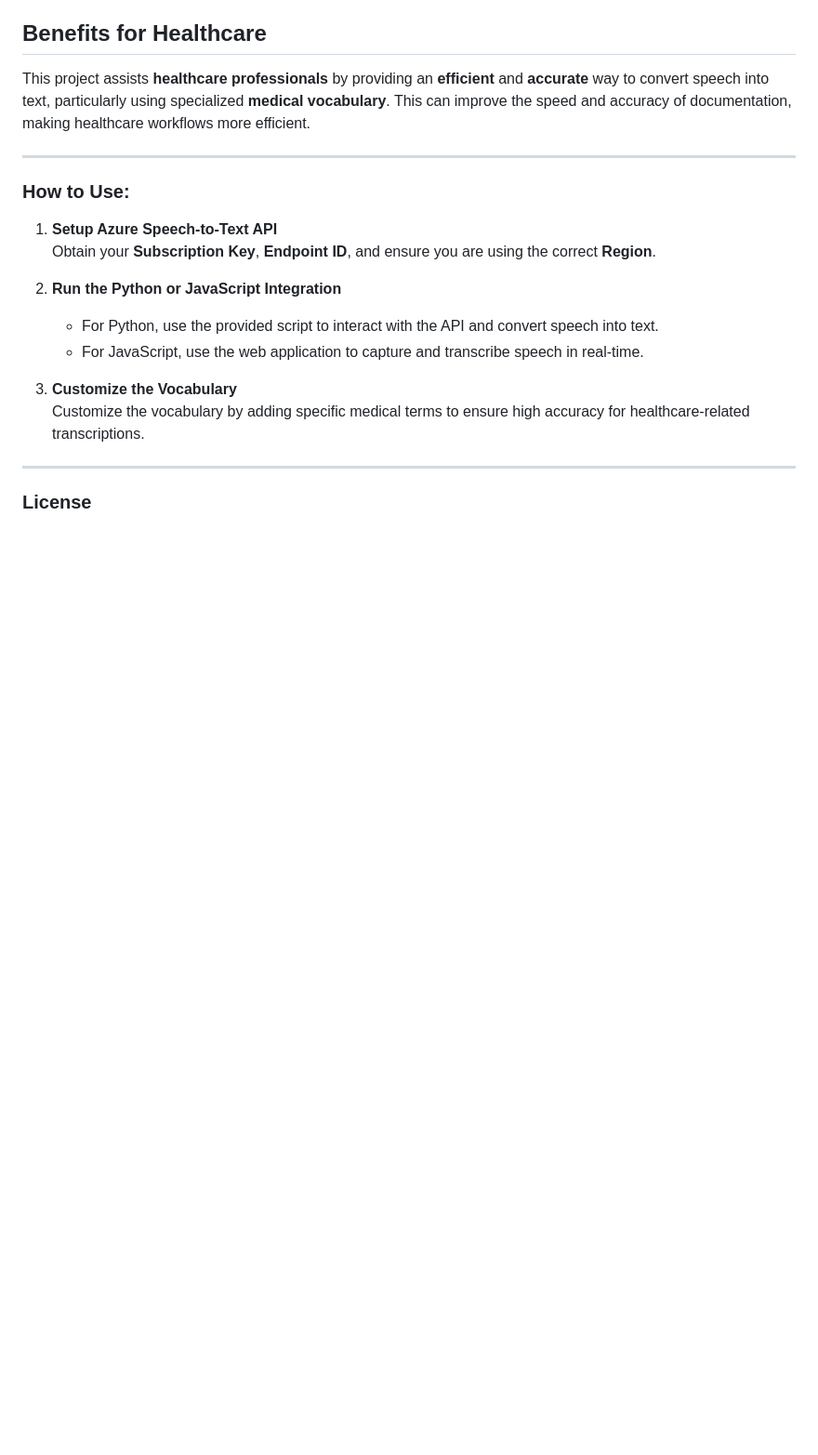
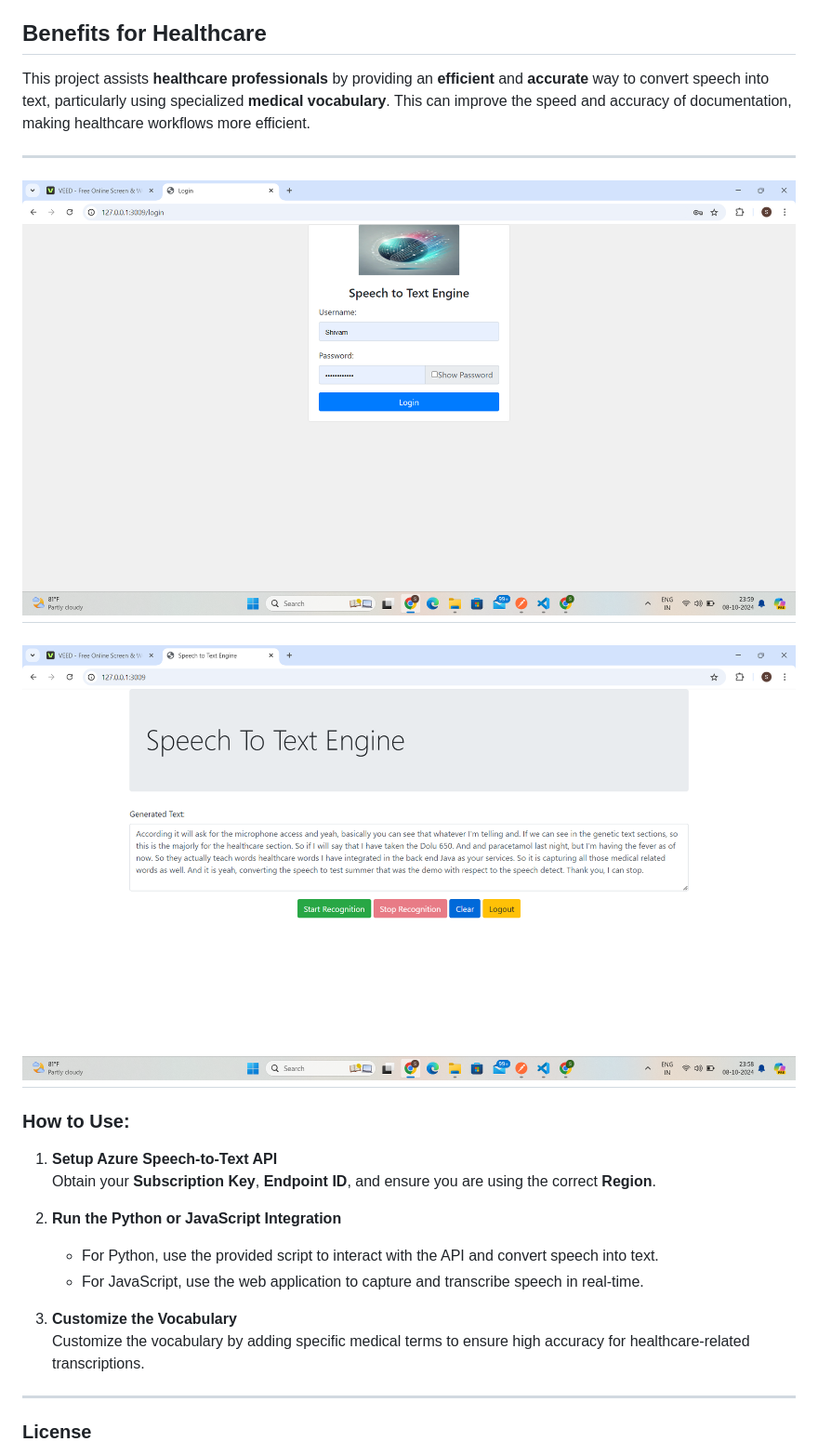
Before and after one commit to 178shivam178/speech-to-text, a Markdown page: README.md, the part around the change. Shown at 93% size. GitHub-like rendering; pictures changed too: home.png (added), login.png (added); blank space fills up the shorter version.

```diff
--- a/README.md
+++ b/README.md
@@ -36,7 +36,10 @@ This project leverages **Azure's Speech-to-Text** service, tailored specifically
 This project assists **healthcare professionals** by providing an **efficient** and **accurate** way to convert speech into text, particularly using specialized **medical vocabulary**. This can improve the speed and accuracy of documentation, making healthcare workflows more efficient.
 
 ---
-
+![Login Image](login.png)
+---
+![stt Image](home.png)
+---
 ### How to Use:
 1. **Setup Azure Speech-to-Text API**
    Obtain your **Subscription Key**, **Endpoint ID**, and ensure you are using the correct **Region**.
```
Also changed, not shown: 8 other files.
